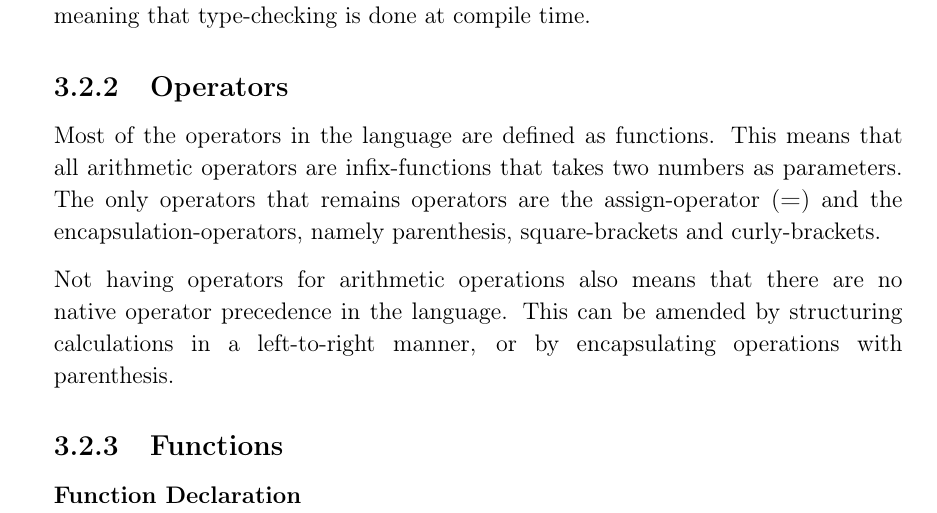
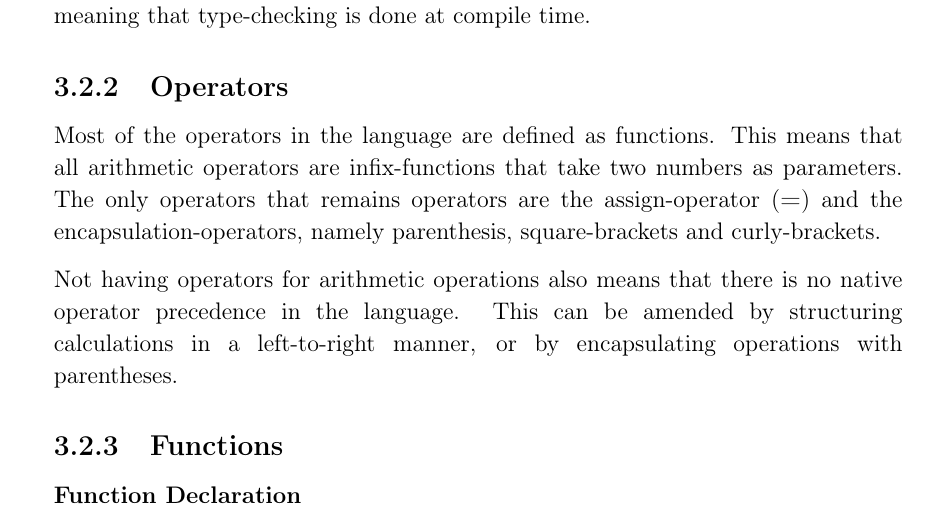
Before and after one commit to HotCL/P4-HCL, a LaTeX thesis (report/main.tex, which reads report/3.Theory/LanguageSpecification.tex): part of page 28 of 61, cut so that both start at the same text. Compiled offline with pdfLaTeX.

Commit message:
small spelling error fix

```diff
--- a/report/3.Theory/LanguageSpecification.tex
+++ b/report/3.Theory/LanguageSpecification.tex
@@ -48,11 +48,11 @@ The language uses static typing, meaning that type-checking is done at compile t
 
 \subsection{Operators}
 Most of the operators in the language are defined as functions.
-This means that all arithmetic operators are infix-functions that takes two numbers as parameters.
+This means that all arithmetic operators are infix-functions that take two numbers as parameters.
 The only operators that remains operators are the assign-operator (\textbf{=}) and the encapsulation-operators, namely parenthesis, square-brackets and curly-brackets.
 
-Not having operators for arithmetic operations also means that there are no native operator precedence in the language.
-This can be amended by structuring calculations in a left-to-right manner, or by encapsulating operations with parenthesis.
+Not having operators for arithmetic operations also means that there is no native operator precedence in the language.
+This can be amended by structuring calculations in a left-to-right manner, or by encapsulating operations with parentheses.
 
 \subsection{Functions}
 \textbf{Function Declaration}\\
```
